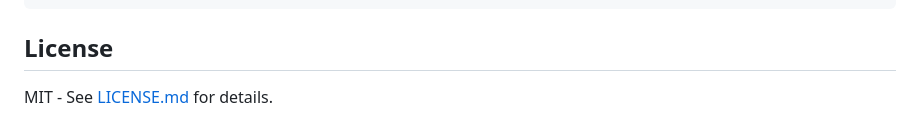
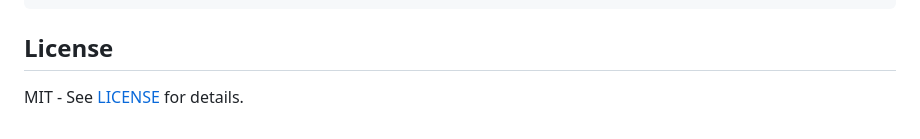
Before and after one commit to mpicciolli/cdb-converter, a Markdown page: README.md, the part around the change. Rendered like a GitHub page.

Commit message:
fix: licence.md path in readme file
Co-authored-by: Copilot Autofix powered by AI <175728472+Copilot@users.noreply.github.com>

```diff
--- a/README.md
+++ b/README.md
@@ -168,4 +168,4 @@ Table flags and column indices are preserved in the database object for round-tr
 
 ## License
 
-MIT - See [LICENSE.md](./LICENSE.md) for details.
+MIT - See [LICENSE](./LICENSE) for details.
```
